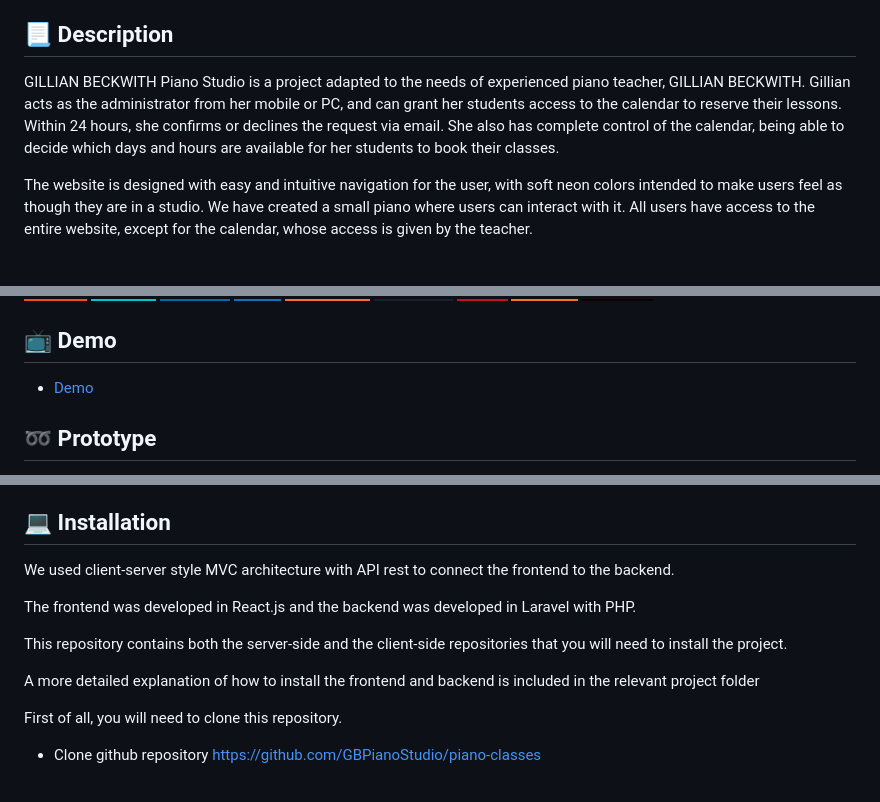
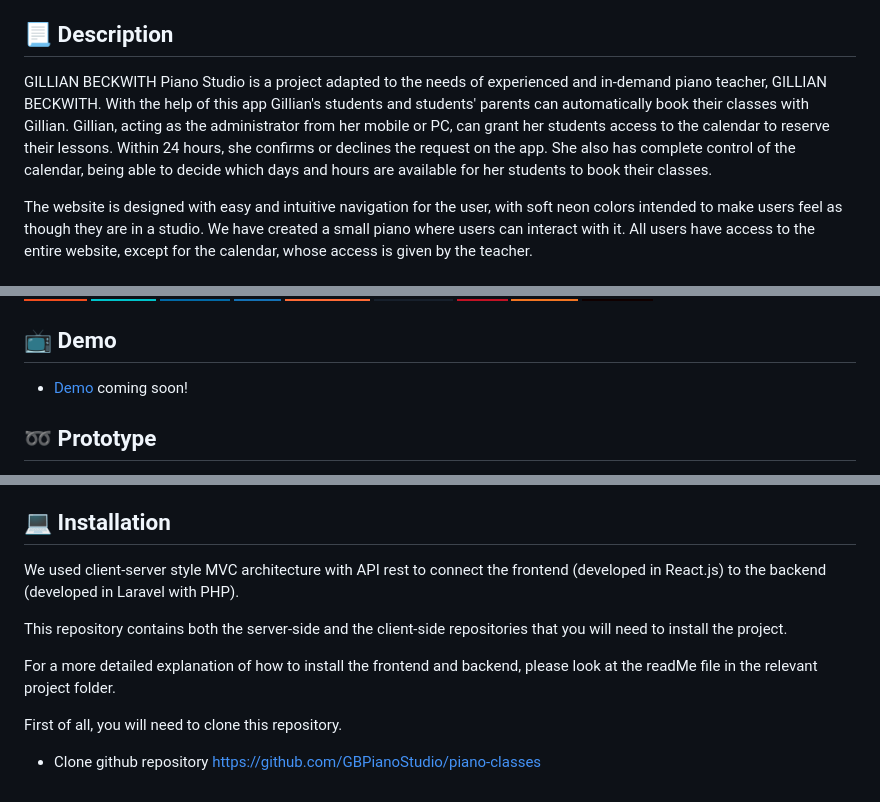
Before and after one commit to pohengchan/GBPianoStudio, a Markdown page: README.md, 3 parts joined by grey strips. Rendered like a GitHub page; badges without logos.

Commit message:
updadte description

```diff
--- a/README.md
+++ b/README.md
@@ -19,7 +17,7 @@
 
 ## :page_with_curl: Description
 
-<p>GILLIAN BECKWITH Piano Studio is a project adapted to the needs of experienced piano teacher, GILLIAN BECKWITH. Gillian acts as the administrator from her mobile or PC, and can grant her students access to the calendar to reserve their lessons. Within 24 hours, she confirms or declines the request via email. She also has complete control of the calendar, being able to decide which days and hours are available for her students to book their classes.
+<p>GILLIAN BECKWITH Piano Studio is a project adapted to the needs of experienced and in-demand piano teacher, GILLIAN BECKWITH. With the help of this app Gillian's students and students' parents can automatically book their classes with Gillian. Gillian, acting as the administrator from her mobile or PC, can grant her students access to the calendar to reserve their lessons. Within 24 hours, she confirms or declines the request on the app. She also has complete control of the calendar, being able to decide which days and hours are available for her students to book their classes.
 
 The website is designed with easy and intuitive navigation for the user, with soft neon colors intended to make users feel as though they are in a studio. We have created a small piano where users can interact with it. All users have access to the entire website, except for the calendar, whose access is given by the teacher.</p>
 
@@ -68,7 +66,8 @@ The website is designed with easy and intuitive navigation for the user, with so
 
 ## :tv: Demo
 
-* [Demo]()
+* [Demo]() coming soon!
+
 
 ## :loop: Prototype
 
@@ -76,13 +76,11 @@ The website is designed with easy and intuitive navigation for the user, with so
 
 ## :computer: Installation
 
-We used client-server style MVC architecture with API rest to connect the frontend to the backend.
-
-The frontend was developed in React.js and the backend was developed in Laravel with PHP.
+We used client-server style MVC architecture with API rest to connect the frontend (developed in React.js) to the backend (developed in Laravel with PHP).
 
 This repository contains both the server-side and the client-side repositories that you will need to install the project.
 
-A more detailed explanation of how to install the frontend and backend is included in the relevant project folder
+For a more detailed explanation of how to install the frontend and backend, please look at the readMe file in the relevant project folder.
 
 First of all, you will need to clone this repository.
 
```
Also changed, not shown: other parts of README.md (+2 -8 lines).
